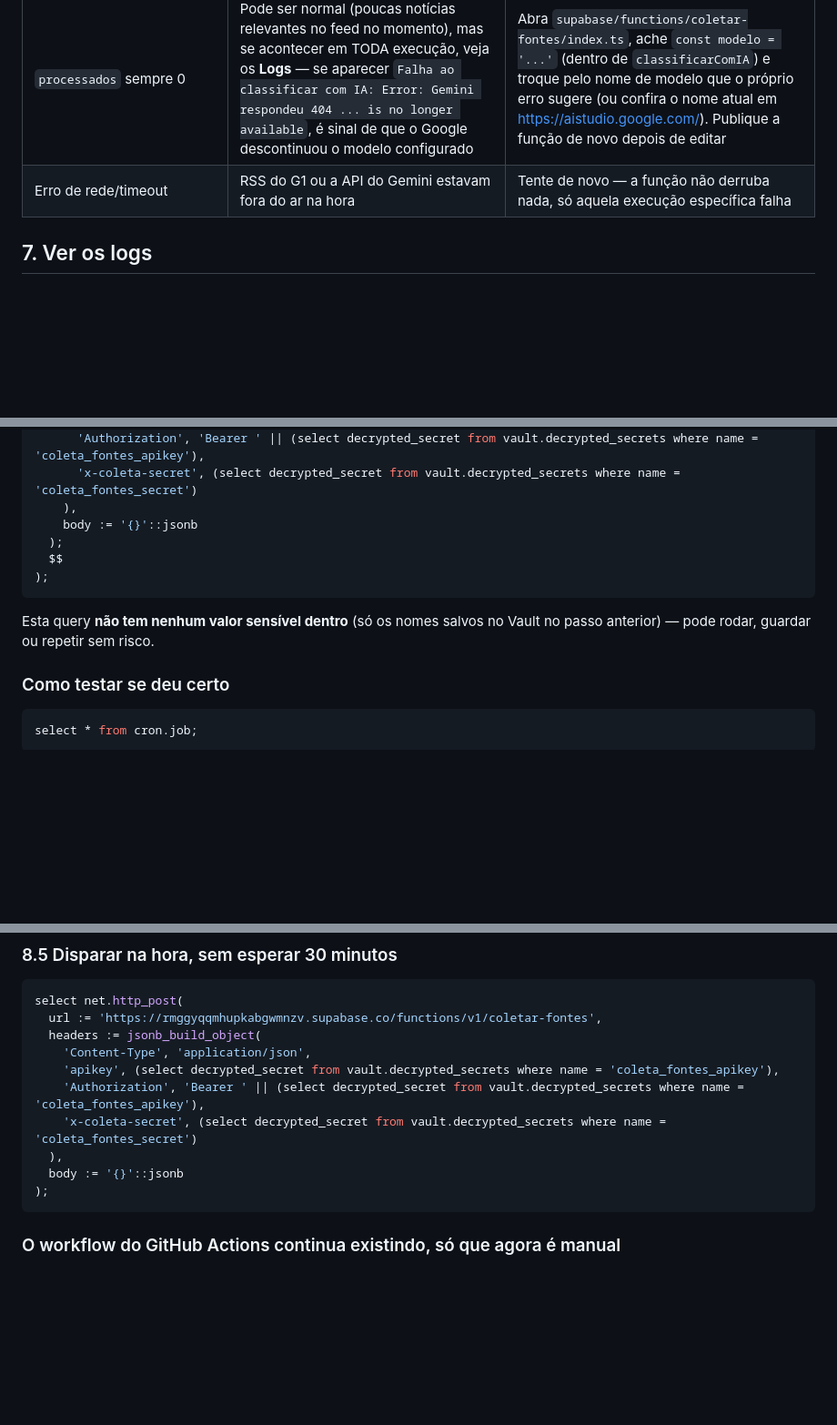
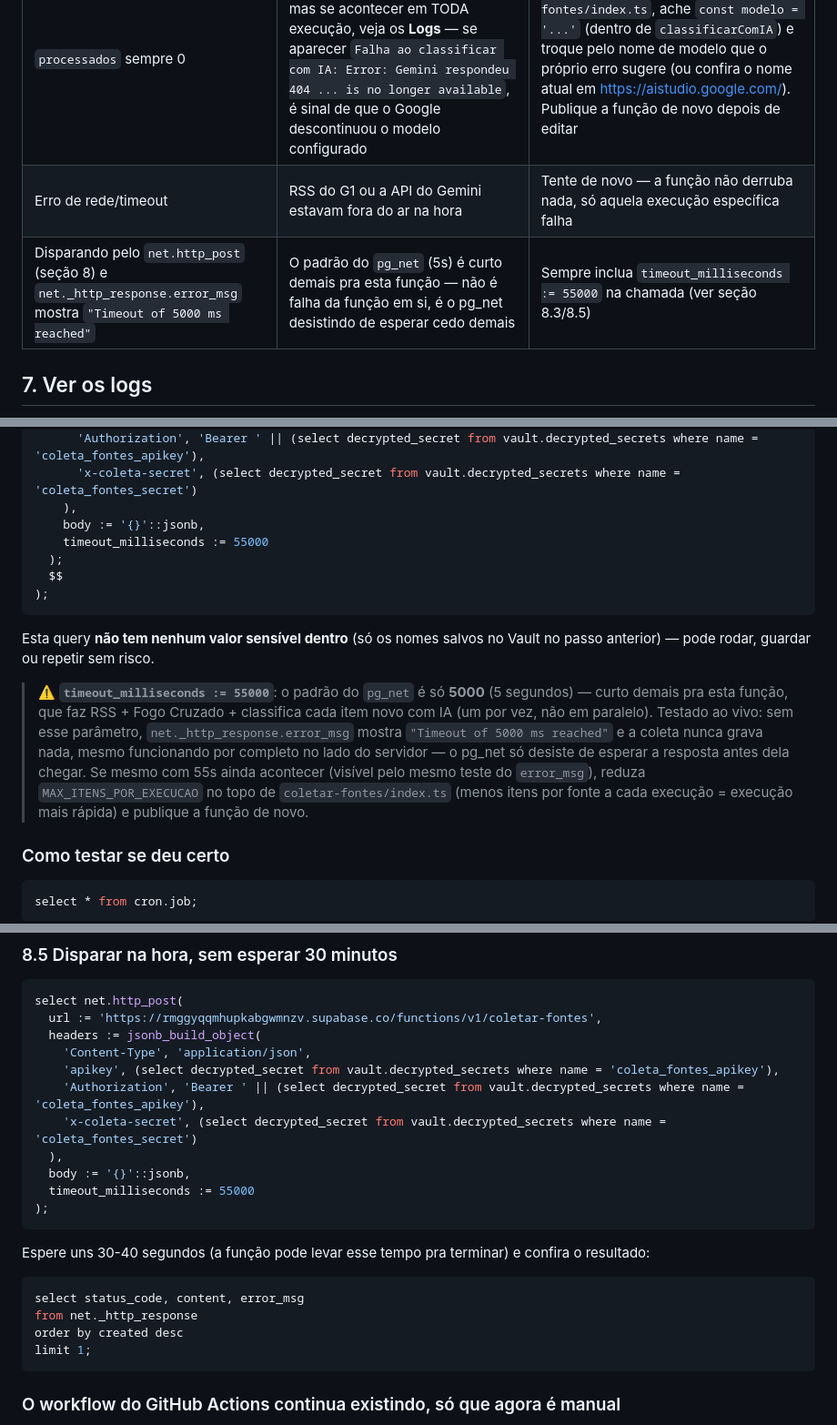
Before and after one commit to DrogariaTopFarma/rota-segura, a Markdown page: COMO_CONFIGURAR_COLETA_RJ.md, 3 parts joined by grey strips. Shown at 91% size. Drawn GitHub-style; blank space fills up the shorter version.

Commit message:
Documenta o timeout do pg_net na coleta de fontes (5s padrão era curto demais)
Testado ao vivo: net._http_response.error_msg mostrava "Timeout of 5000
ms reached" -- a funcao coletar-fontes processa RSS + Fogo Cruzado +
classifica cada item novo com IA sequencialmente, e o padrao do pg_net
(5s) nao dava tempo. Adiciona timeout_milliseconds := 55000 nos dois
blocos de net.http_post (agendamento e disparo manual).

Co-Authored-By: Claude Sonnet 5 <noreply@anthropic.com>

````diff
--- a/COMO_CONFIGURAR_COLETA_RJ.md
+++ b/COMO_CONFIGURAR_COLETA_RJ.md
@@ -146,6 +146,7 @@ Depois, confira no **Table Editor** → `external_incidents`: devem existir linh
 | `{"erro":"GEMINI_API_KEY não configurada..."}` | Esqueceu o passo 3, ou publicou a função antes de adicionar o secret | Adicione o secret e publique a função de novo |
 | `processados` sempre 0 | Pode ser normal (poucas notícias relevantes no feed no momento), mas se acontecer em TODA execução, veja os **Logs** — se aparecer `Falha ao classificar com IA: Error: Gemini respondeu 404 ... is no longer available`, é sinal de que o Google descontinuou o modelo configurado | Abra `supabase/functions/coletar-fontes/index.ts`, ache `const modelo = '...'` (dentro de `classificarComIA`) e troque pelo nome de modelo que o próprio erro sugere (ou confira o nome atual em <https://aistudio.google.com/>). Publique a função de novo depois de editar |
 | Erro de rede/timeout | RSS do G1 ou a API do Gemini estavam fora do ar na hora | Tente de novo — a função não derruba nada, só aquela execução específica falha |
+| Disparando pelo `net.http_post` (seção 8) e `net._http_response.error_msg` mostra `"Timeout of 5000 ms reached"` | O padrão do `pg_net` (5s) é curto demais pra esta função — não é falha da função em si, é o pg_net desistindo de esperar cedo demais | Sempre inclua `timeout_milliseconds := 55000` na chamada (ver seção 8.3/8.5) |
 
 ## 7. Ver os logs
 
@@ -250,7 +251,8 @@ select cron.schedule(
       'Authorization', 'Bearer ' || (select decrypted_secret from vault.decrypted_secrets where name = 'coleta_fontes_apikey'),
       'x-coleta-secret', (select decrypted_secret from vault.decrypted_secrets where name = 'coleta_fontes_secret')
     ),
-    body := '{}'::jsonb
+    body := '{}'::jsonb,
+    timeout_milliseconds := 55000
   );
   $$
 );
@@ -258,6 +260,15 @@ select cron.schedule(
 
 Esta query **não tem nenhum valor sensível dentro** (só os nomes salvos no Vault no passo
 anterior) — pode rodar, guardar ou repetir sem risco.
+
+> ⚠️ **`timeout_milliseconds := 55000`**: o padrão do `pg_net` é só **5000** (5 segundos) — curto
+> demais pra esta função, que faz RSS + Fogo Cruzado + classifica cada item novo com IA (um por
+> vez, não em paralelo). Testado ao vivo: sem esse parâmetro, `net._http_response.error_msg`
+> mostra `"Timeout of 5000 ms reached"` e a coleta nunca grava nada, mesmo funcionando por
+> completo no lado do servidor — o pg_net só desiste de esperar a resposta antes dela chegar.
+> Se mesmo com 55s ainda acontecer (visível pelo mesmo teste do `error_msg`), reduza
+> `MAX_ITENS_POR_EXECUCAO` no topo de `coletar-fontes/index.ts` (menos itens por fonte a cada
+> execução = execução mais rápida) e publique a função de novo.
 
 ### Como testar se deu certo
 
@@ -300,8 +311,18 @@ select net.http_post(
     'Authorization', 'Bearer ' || (select decrypted_secret from vault.decrypted_secrets where name = 'coleta_fontes_apikey'),
     'x-coleta-secret', (select decrypted_secret from vault.decrypted_secrets where name = 'coleta_fontes_secret')
   ),
-  body := '{}'::jsonb
+  body := '{}'::jsonb,
+  timeout_milliseconds := 55000
 );
+```
+
+Espere uns 30-40 segundos (a função pode levar esse tempo pra terminar) e confira o resultado:
+
+```sql
+select status_code, content, error_msg
+from net._http_response
+order by created desc
+limit 1;
 ```
 
 ### O workflow do GitHub Actions continua existindo, só que agora é manual
````
